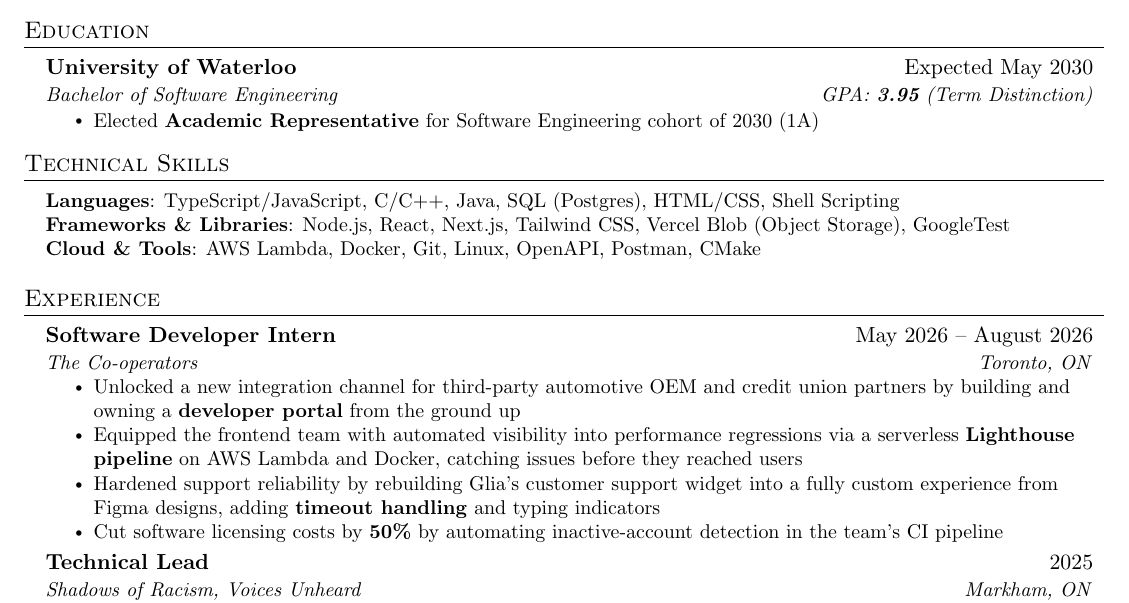
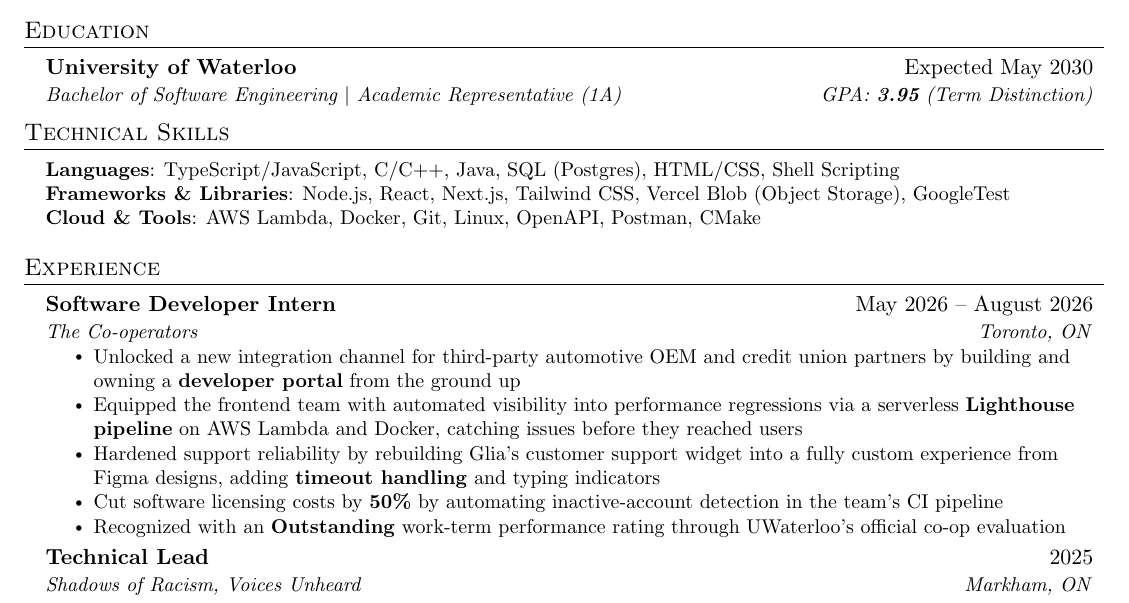
Before and after one commit to powersagitar/resume, a LaTeX document (main.tex): part of the page, cut so that both start at the same text. Compiled offline with pdfLaTeX.

Commit message:
include the outstanding rating from cooperators

```diff
--- a/main.tex
+++ b/main.tex
@@ -125,10 +125,7 @@
   \resumeSubHeadingListStart
     \resumeSubheading
       {University of Waterloo}{Expected May 2030}
-      {Bachelor of Software Engineering}{GPA: \textbf{3.95} (Term Distinction)}
-      \resumeItemListStart
-      \resumeItem{Elected \textbf{Academic Representative} for Software Engineering cohort of 2030 (1A)}
-      \resumeItemListEnd
+      {Bachelor of Software Engineering $|$ Academic Representative (1A)}{GPA: \textbf{3.95} (Term Distinction)}
   \resumeSubHeadingListEnd
 
 
@@ -175,6 +172,7 @@
         \resumeItem{Equipped the frontend team with automated visibility into performance regressions via a serverless \textbf{Lighthouse pipeline} on AWS Lambda and Docker, catching issues before they reached users}
         \resumeItem{Hardened support reliability by rebuilding Glia's customer support widget into a fully custom experience from Figma designs, adding \textbf{timeout handling} and typing indicators}
         \resumeItem{Cut software licensing costs by \textbf{50\%} by automating inactive-account detection in the team's CI pipeline}
+        \resumeItem{Recognized with an \textbf{Outstanding} work-term performance rating through UWaterloo's official co-op evaluation}
       \resumeItemListEnd
 
     \resumeSubheading
```
